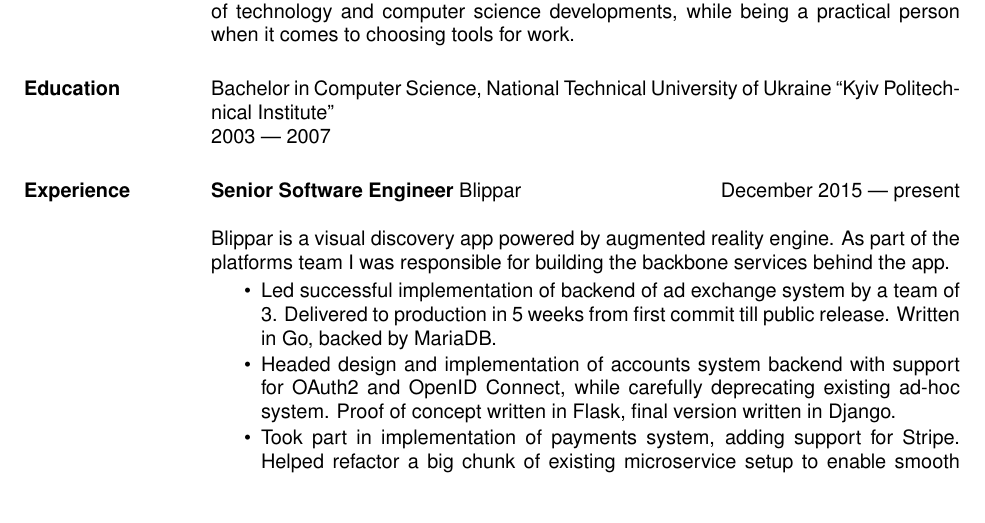
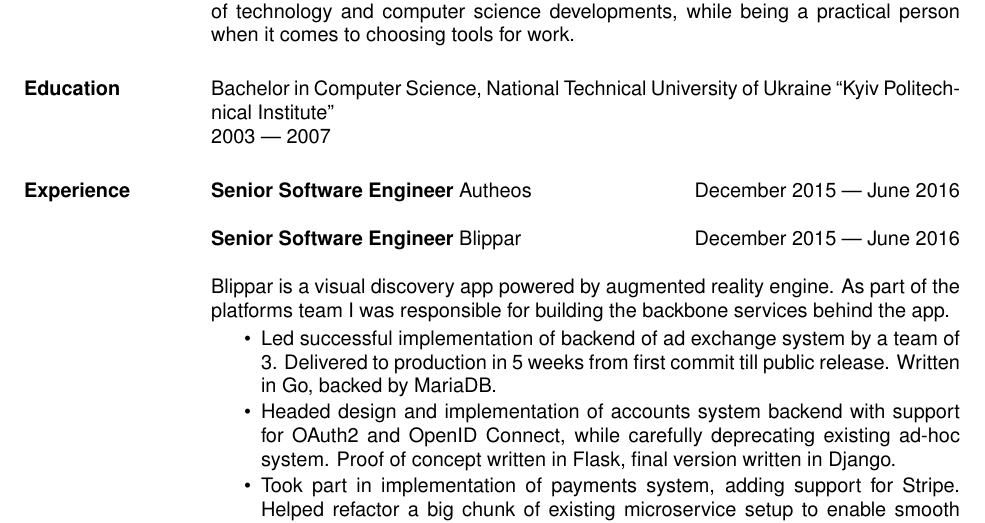
Before and after one commit to mishok13/cv, a LaTeX CV (cv.tex): part of page 1 of 4, cut so that both start at the same text, the shorter picture padded with empty space. Compiled offline with pdfLaTeX.

Commit message:
Nothing to write about so far

```diff
--- a/cv.tex
+++ b/cv.tex
@@ -40,7 +40,11 @@ Bachelor in Computer Science, National Technical University of Ukraine ``Kyiv Po
 
 \section{Experience}
 
-{\bf Senior Software Engineer} Blippar \hfill December 2015 --- present
+{\bf Senior Software Engineer} Autheos \hfill December 2015 --- June 2016
+
+
+
+{\bf Senior Software Engineer} Blippar \hfill December 2015 --- June 2016
 
 Blippar is a visual discovery app powered by augmented reality
 engine. As part of the platforms team I was responsible for building
```
